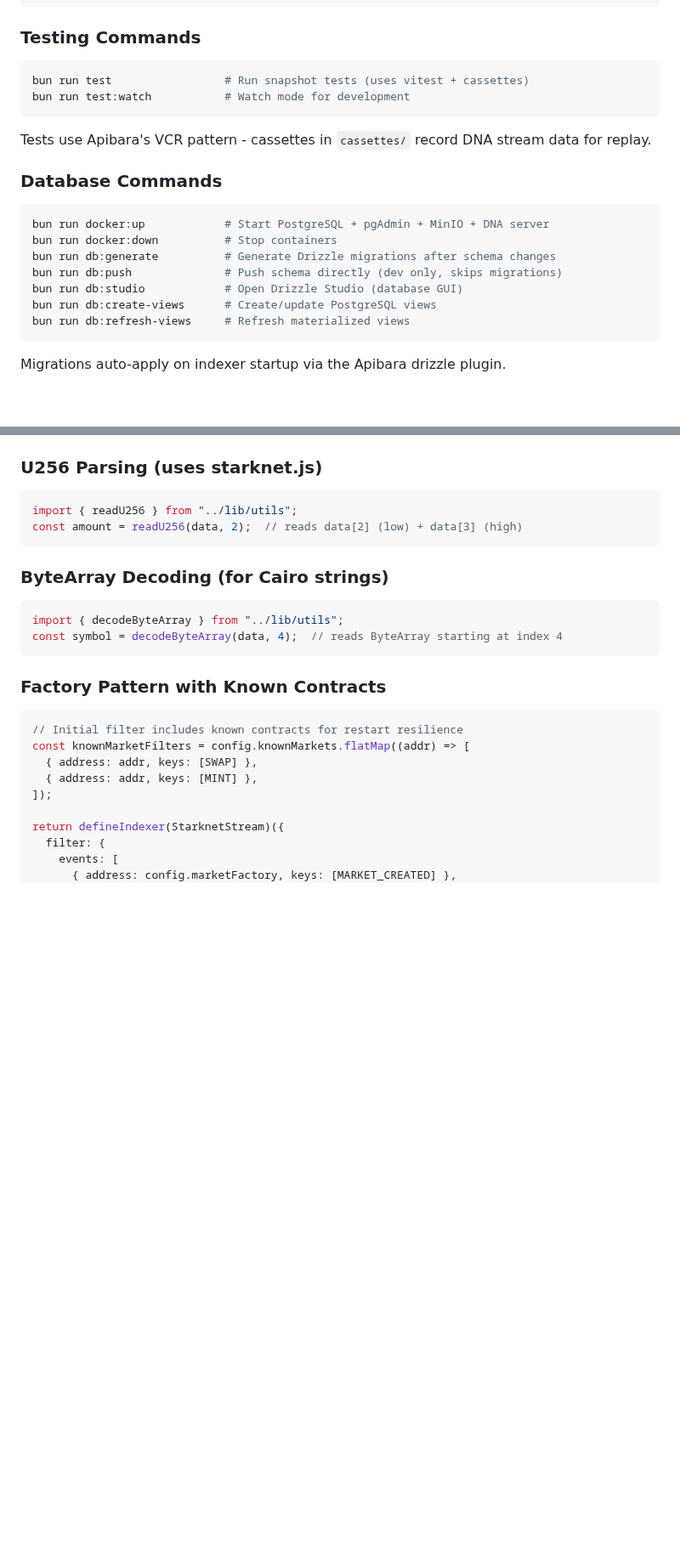
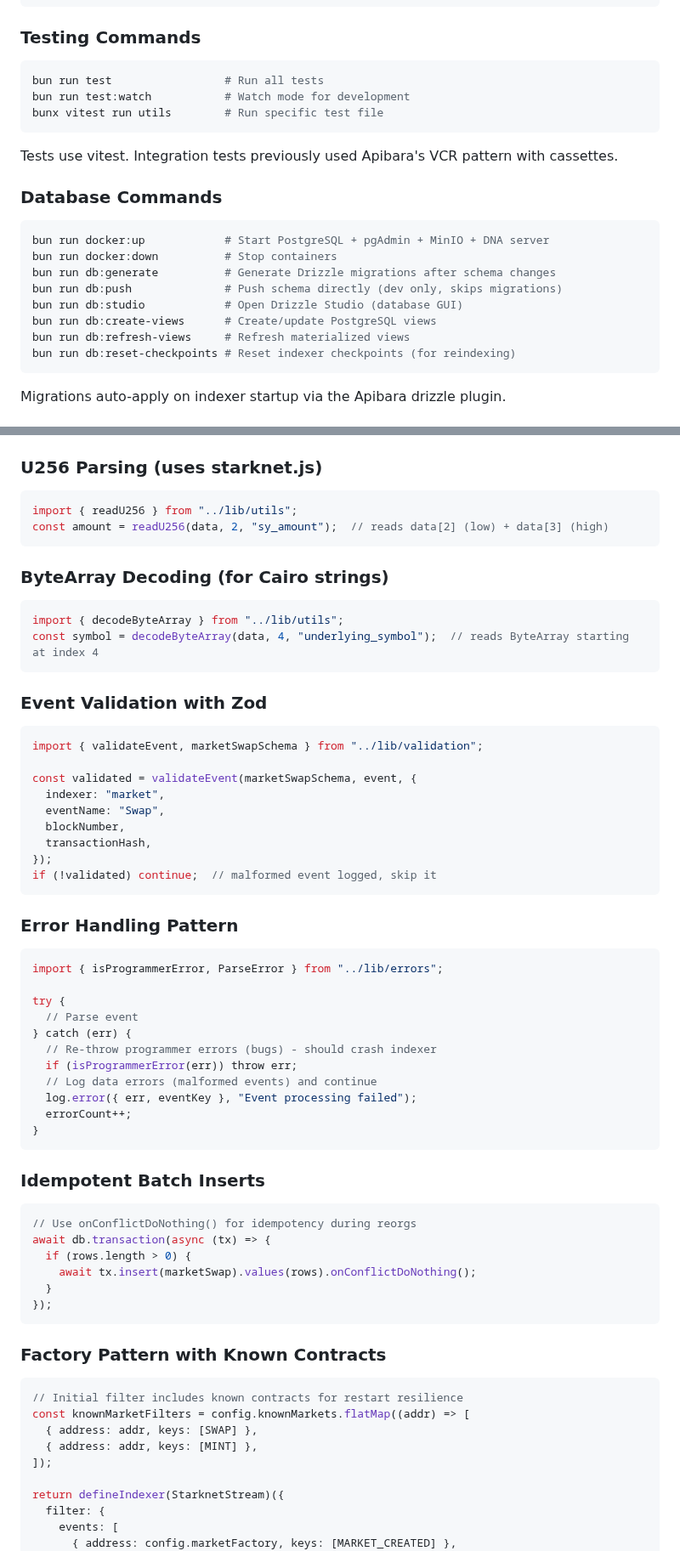
Before and after one commit to ametel01/horizon-starknet, a Markdown page: packages/indexer/CLAUDE.md, 2 parts joined by grey strips. Shown at 85% size. Rendered like a GitHub page; blank space fills up the shorter version.

````diff
--- a/packages/indexer/CLAUDE.md
+++ b/packages/indexer/CLAUDE.md
@@ -21,11 +21,12 @@ bun run codegen              # Regenerate event ABIs from contracts
 ### Testing Commands
 
 ```bash
-bun run test                 # Run snapshot tests (uses vitest + cassettes)
+bun run test                 # Run all tests
 bun run test:watch           # Watch mode for development
+bunx vitest run utils        # Run specific test file
 ```
 
-Tests use Apibara's VCR pattern - cassettes in `cassettes/` record DNA stream data for replay.
+Tests use vitest. Integration tests previously used Apibara's VCR pattern with cassettes.
 
 ### Database Commands
 
@@ -37,6 +38,7 @@ bun run db:push              # Push schema directly (dev only, skips migrations)
 bun run db:studio            # Open Drizzle Studio (database GUI)
 bun run db:create-views      # Create/update PostgreSQL views
 bun run db:refresh-views     # Refresh materialized views
+bun run db:reset-checkpoints # Reset indexer checkpoints (for reindexing)
 ```
 
 Migrations auto-apply on indexer startup via the Apibara drizzle plugin.
@@ -89,13 +95,51 @@ if (matchSelector(event.keys[0], MINT_PY)) { ... }
 ### U256 Parsing (uses starknet.js)
 ```typescript
 import { readU256 } from "../lib/utils";
-const amount = readU256(data, 2);  // reads data[2] (low) + data[3] (high)
+const amount = readU256(data, 2, "sy_amount");  // reads data[2] (low) + data[3] (high)
 ```
 
 ### ByteArray Decoding (for Cairo strings)
 ```typescript
 import { decodeByteArray } from "../lib/utils";
-const symbol = decodeByteArray(data, 4);  // reads ByteArray starting at index 4
+const symbol = decodeByteArray(data, 4, "underlying_symbol");  // reads ByteArray starting at index 4
+```
+
+### Event Validation with Zod
+```typescript
+import { validateEvent, marketSwapSchema } from "../lib/validation";
+
+const validated = validateEvent(marketSwapSchema, event, {
+  indexer: "market",
+  eventName: "Swap",
+  blockNumber,
+  transactionHash,
+});
+if (!validated) continue;  // malformed event logged, skip it
+```
+
+### Error Handling Pattern
+```typescript
+import { isProgrammerError, ParseError } from "../lib/errors";
+
+try {
+  // Parse event
+} catch (err) {
+  // Re-throw programmer errors (bugs) - should crash indexer
+  if (isProgrammerError(err)) throw err;
+  // Log data errors (malformed events) and continue
+  log.error({ err, eventKey }, "Event processing failed");
+  errorCount++;
+}
+```
+
+### Idempotent Batch Inserts
+```typescript
+// Use onConflictDoNothing() for idempotency during reorgs
+await db.transaction(async (tx) => {
+  if (rows.length > 0) {
+    await tx.insert(marketSwap).values(rows).onConflictDoNothing();
+  }
+});
 ```
 
 ### Factory Pattern with Known Contracts
````
Also changed, not shown: other parts of packages/indexer/CLAUDE.md (+11 -20 lines), CLAUDE.md (+16 -1 lines), packages/frontend/CLAUDE.md (+25 -1 lines).
